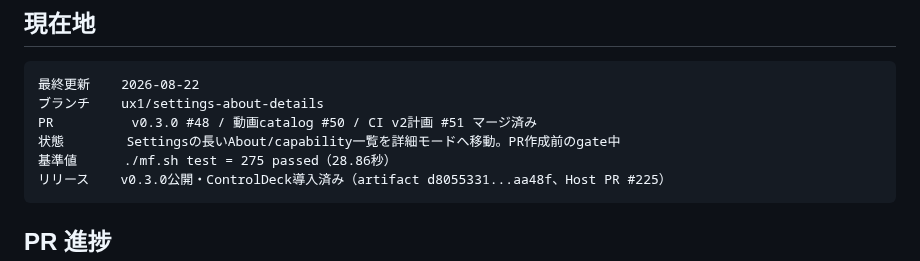
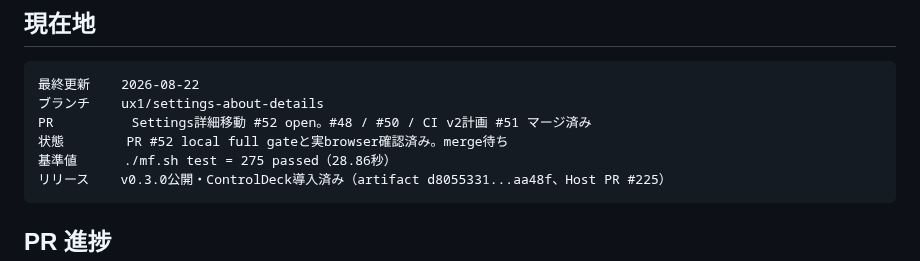
Before and after one commit to souten-yd/ControlDeckMediaForge, a Markdown page: docs/implementation/ux1-handoff.md, the part around the change. GitHub-like rendering.

Commit message:
Update Settings detail handoff

````diff
--- a/docs/implementation/ux1-handoff.md
+++ b/docs/implementation/ux1-handoff.md
@@ -10,8 +10,8 @@
 ```text
 最終更新    2026-08-22
 ブランチ    ux1/settings-about-details
-PR          v0.3.0 #48 / 動画catalog #50 / CI v2計画 #51 マージ済み
-状態        Settingsの長いAbout/capability一覧を詳細モードへ移動。PR作成前のgate中
+PR          Settings詳細移動 #52 open。#48 / #50 / CI v2計画 #51 マージ済み
+状態        PR #52 local full gateと実browser確認済み。merge待ち
 基準値      ./mf.sh test = 275 passed（28.86秒）
 リリース    v0.3.0公開・ControlDeck導入済み（artifact d8055331...aa48f、Host PR #225）
 ```
````
